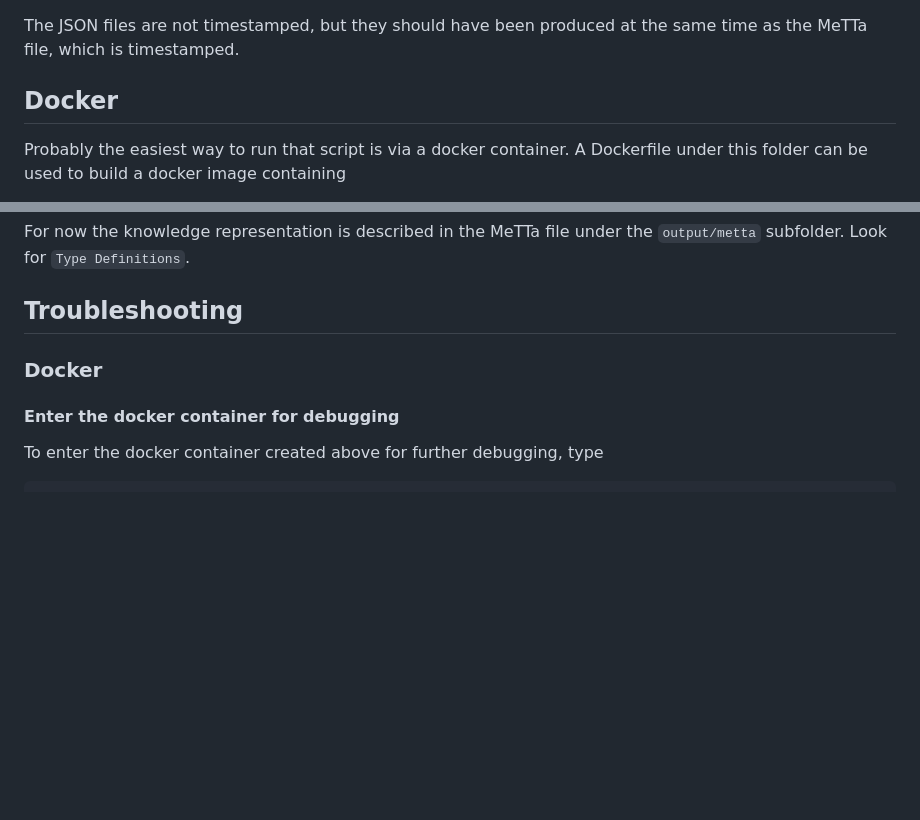
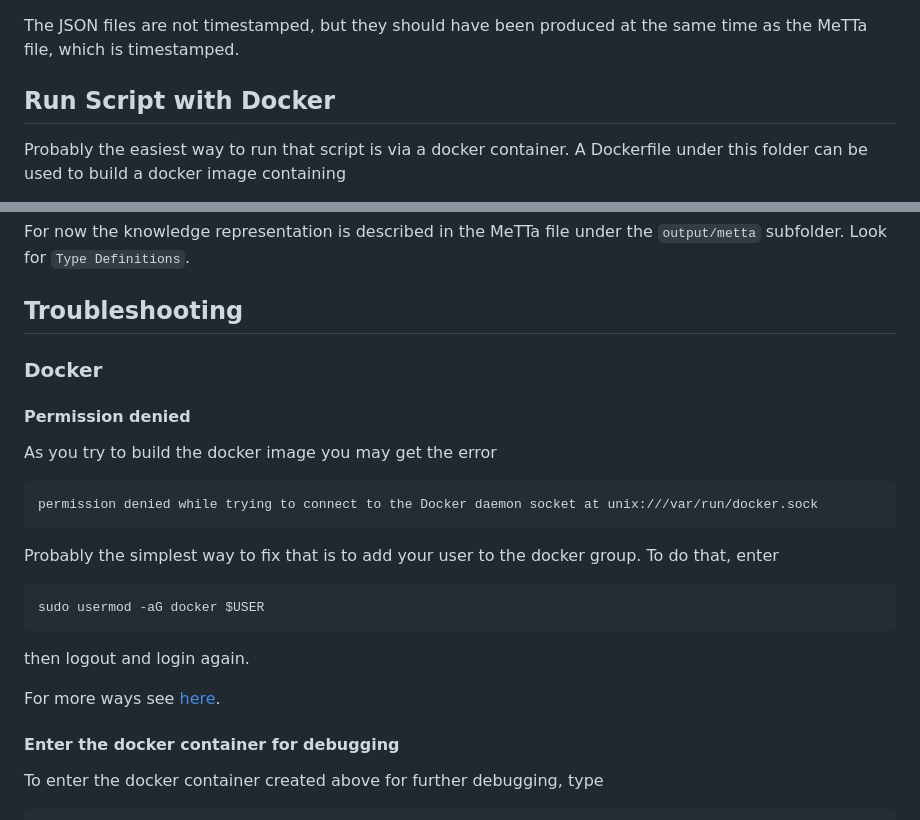
Before and after one commit to singnet/ai-dsl, a Markdown page: experimental/snet-marketplace-metta/README.md, 2 parts joined by grey strips. Drawn GitHub-style; blank space fills up the shorter version.

Commit message:
Add more troubleshooting comment

````diff
--- a/experimental/snet-marketplace-metta/README.md
+++ b/experimental/snet-marketplace-metta/README.md
@@ -52,7 +52,7 @@ respective identifiers.
 The JSON files are not timestamped, but they should have been produced
 at the same time as the MeTTa file, which is timestamped.
 
-## Docker
+## Run Script with Docker
 
 Probably the easiest way to run that script is via a docker container.
 A Dockerfile under this folder can be used to build a docker image
@@ -135,6 +135,25 @@ under the `output/metta` subfolder.  Look for `Type Definitions`.
 
 ### Docker
 
+#### Permission denied
+
+As you try to build the docker image you may get the error
+
+```
+permission denied while trying to connect to the Docker daemon socket at unix:///var/run/docker.sock
+```
+
+Probably the simplest way to fix that is to add your user to the
+docker group.  To do that, enter
+
+```
+sudo usermod -aG docker $USER
+```
+
+then logout and login again.
+
+For more ways see [here](https://linuxhandbook.com/docker-permission-denied/).
+
 #### Enter the docker container for debugging
 
 To enter the docker container created above for further debugging, type
````
